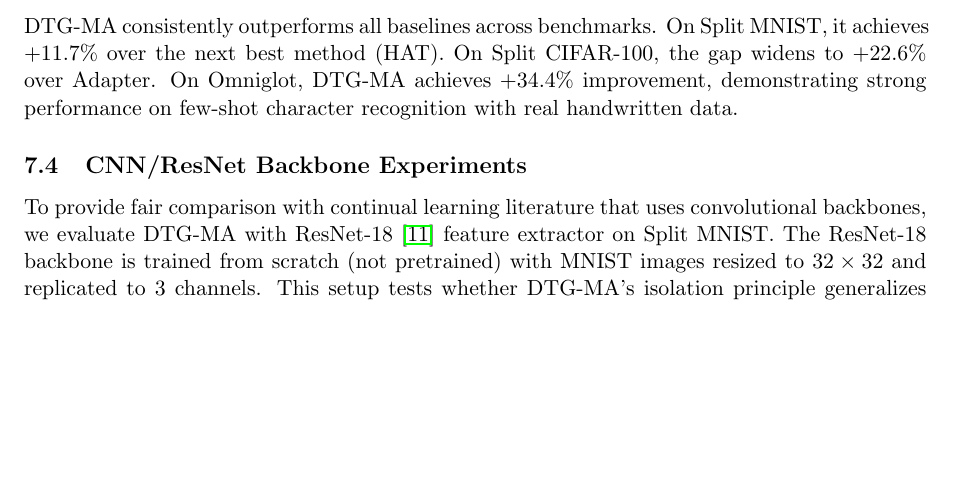
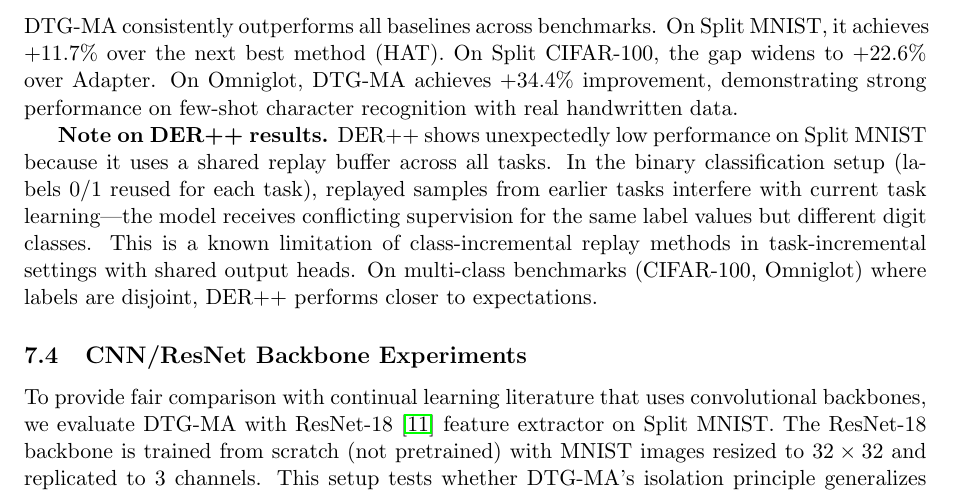
Before and after one commit to infosave2007/dtgma, a LaTeX paper (DTG-MA.tex): part of page 6 of 10, cut so that both start at the same text, the shorter picture padded with empty space. Compiled offline with pdfLaTeX.

Commit message:
Update DTG-MA.tex: Add note on DER++ results and its impact on performance

```diff
--- a/DTG-MA.tex
+++ b/DTG-MA.tex
@@ -284,6 +284,8 @@ EWC \cite{kirkpatrick2017} & $6.3\%$ & $1.3\%$ & 272K \\
 
 DTG-MA consistently outperforms all baselines across benchmarks. On Split MNIST, it achieves +11.7\% over the next best method (HAT). On Split CIFAR-100, the gap widens to +22.6\% over Adapter. On Omniglot, DTG-MA achieves +34.4\% improvement, demonstrating strong performance on few-shot character recognition with real handwritten data.
 
+\textbf{Note on DER++ results.} DER++ shows unexpectedly low performance on Split MNIST because it uses a shared replay buffer across all tasks. In the binary classification setup (labels 0/1 reused for each task), replayed samples from earlier tasks interfere with current task learning---the model receives conflicting supervision for the same label values but different digit classes. This is a known limitation of class-incremental replay methods in task-incremental settings with shared output heads. On multi-class benchmarks (CIFAR-100, Omniglot) where labels are disjoint, DER++ performs closer to expectations.
+
 \subsection{CNN/ResNet Backbone Experiments}
 
 To provide fair comparison with continual learning literature that uses convolutional backbones, we evaluate DTG-MA with ResNet-18 \cite{he2016resnet} feature extractor on Split MNIST. The ResNet-18 backbone is trained from scratch (not pretrained) with MNIST images resized to $32 \times 32$ and replicated to 3 channels. This setup tests whether DTG-MA's isolation principle generalizes to CNN architectures; the lower absolute accuracy compared to MLP reflects the overhead of training a large CNN on small grayscale images.
```
Also changed, not shown: 1 other file.
